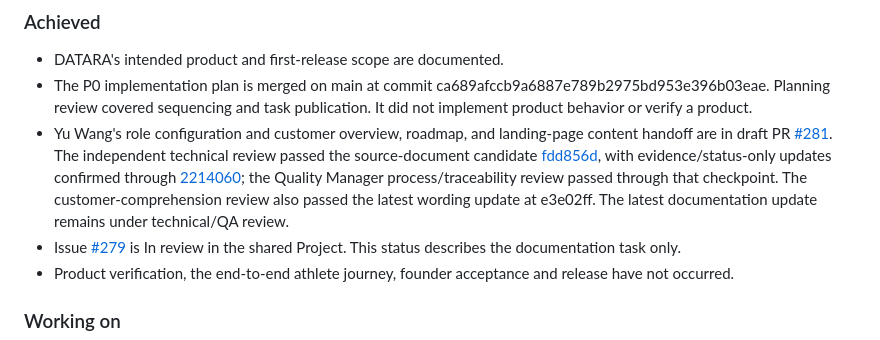
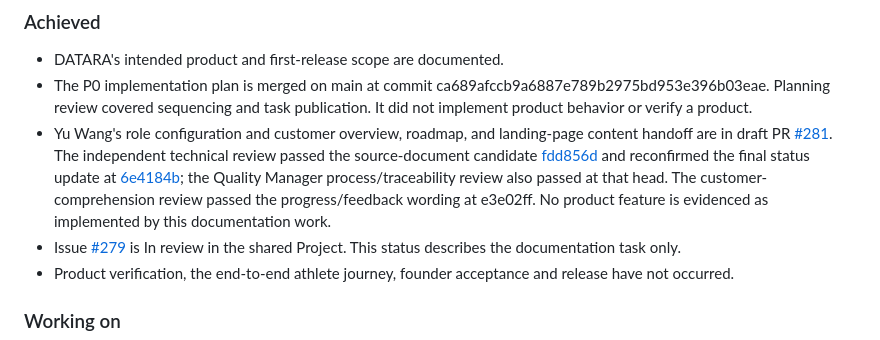
Before and after one commit to fengguode/DATARA, a Markdown page: docs/customer/roadmap-and-progress.md, the part around the change. GitHub-like rendering.

```diff
--- a/docs/customer/roadmap-and-progress.md
+++ b/docs/customer/roadmap-and-progress.md
@@ -25,7 +25,7 @@ The detailed [P0 implementation plan](../management/p0-implementation-plan.md) d
 
 - DATARA's intended product and first-release scope are documented.
 - The P0 implementation plan is merged on main at commit ca689afccb9a6887e789b2975bd953e396b03eae. Planning review covered sequencing and task publication. It did not implement product behavior or verify a product.
-- Yu Wang's role configuration and customer overview, roadmap, and landing-page content handoff are in draft PR [#281](https://github.com/fengguode/DATARA/pull/281). The independent technical review passed the source-document candidate [fdd856d](https://github.com/fengguode/DATARA/commit/fdd856d45254805e04457fcd673f2a221eedffa1), with evidence/status-only updates confirmed through [2214060](https://github.com/fengguode/DATARA/commit/22140601e243a3c5332c17a89faee4f3079ce3e1); the Quality Manager process/traceability review passed through that checkpoint. The customer-comprehension review also passed the latest wording update at e3e02ff. The latest documentation update remains under technical/QA review.
+- Yu Wang's role configuration and customer overview, roadmap, and landing-page content handoff are in draft PR [#281](https://github.com/fengguode/DATARA/pull/281). The independent technical review passed the source-document candidate [fdd856d](https://github.com/fengguode/DATARA/commit/fdd856d45254805e04457fcd673f2a221eedffa1) and reconfirmed the final status update at [6e4184b](https://github.com/fengguode/DATARA/commit/6e4184bf0201cc3f6c34cadf189a8994d5bd8d2f); the Quality Manager process/traceability review also passed at that head. The customer-comprehension review passed the progress/feedback wording at e3e02ff. No product feature is evidenced as implemented by this documentation work.
 - Issue [#279](https://github.com/fengguode/DATARA/issues/279) is In review in the shared Project. This status describes the documentation task only.
 - Product verification, the end-to-end athlete journey, founder acceptance and release have not occurred.
 
```
Also changed, not shown: docs/team/yu-wang-onboarding.md (+1 -1 lines), 1 other file.
